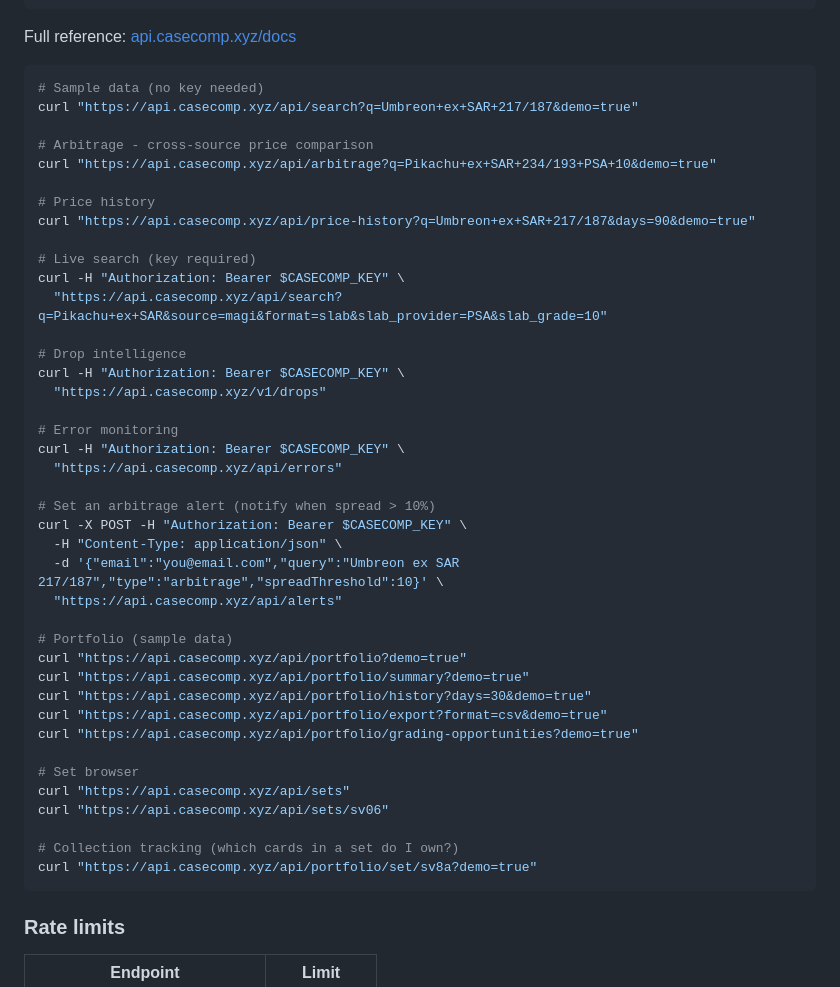
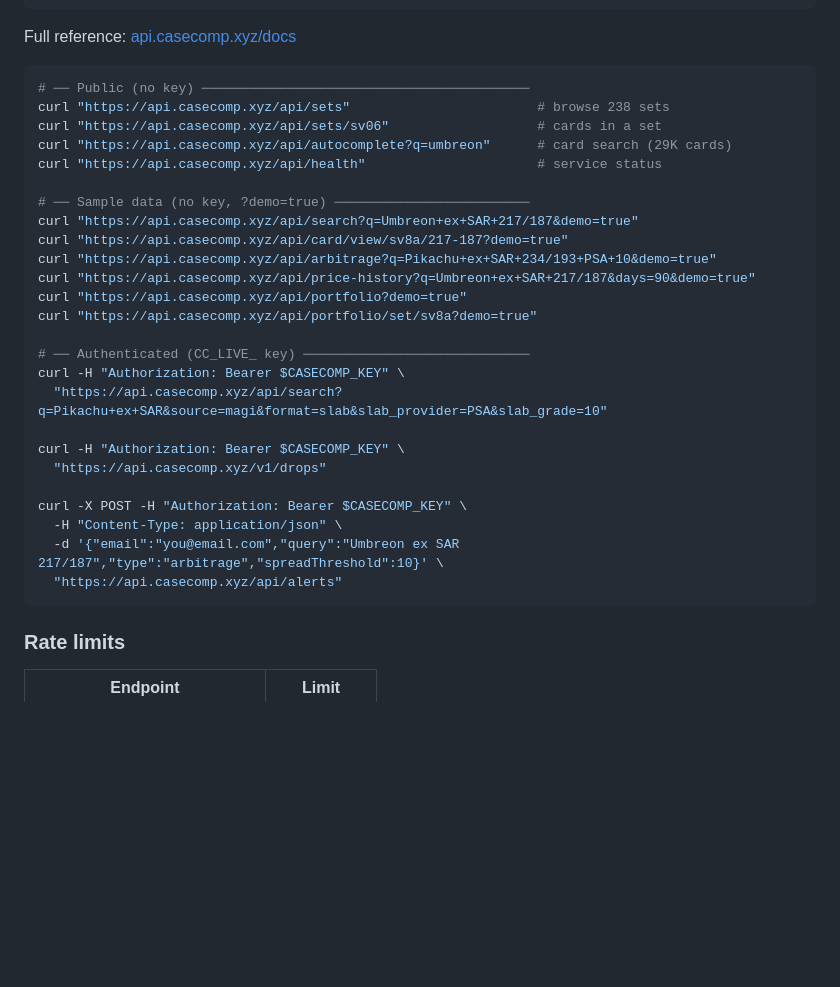
Before and after one commit to Pyronewbic/casecomp, a Markdown page: README.md, the part around the change. GitHub-like rendering; blank space fills up the shorter version.

Commit message:
docs: reorganize README API examples into public/sample/auth sections

````diff
--- a/README.md
+++ b/README.md
@@ -78,46 +78,31 @@ All endpoints except health and sample data require a `CC_LIVE_` API key.
 Full reference: [api.casecomp.xyz/docs](https://api.casecomp.xyz/docs)
 
 ```bash
-# Sample data (no key needed)
+# ── Public (no key) ──────────────────────────────────────────
+curl "https://api.casecomp.xyz/api/sets"                        # browse 238 sets
+curl "https://api.casecomp.xyz/api/sets/sv06"                   # cards in a set
+curl "https://api.casecomp.xyz/api/autocomplete?q=umbreon"      # card search (29K cards)
+curl "https://api.casecomp.xyz/api/health"                      # service status
+
+# ── Sample data (no key, ?demo=true) ─────────────────────────
 curl "https://api.casecomp.xyz/api/search?q=Umbreon+ex+SAR+217/187&demo=true"
+curl "https://api.casecomp.xyz/api/card/view/sv8a/217-187?demo=true"
+curl "https://api.casecomp.xyz/api/arbitrage?q=Pikachu+ex+SAR+234/193+PSA+10&demo=true"
+curl "https://api.casecomp.xyz/api/price-history?q=Umbreon+ex+SAR+217/187&days=90&demo=true"
+curl "https://api.casecomp.xyz/api/portfolio?demo=true"
+curl "https://api.casecomp.xyz/api/portfolio/set/sv8a?demo=true"
 
-# Arbitrage - cross-source price comparison
-curl "https://api.casecomp.xyz/api/arbitrage?q=Pikachu+ex+SAR+234/193+PSA+10&demo=true"
-
-# Price history
-curl "https://api.casecomp.xyz/api/price-history?q=Umbreon+ex+SAR+217/187&days=90&demo=true"
-
-# Live search (key required)
+# ── Authenticated (CC_LIVE_ key) ─────────────────────────────
 curl -H "Authorization: Bearer $CASECOMP_KEY" \
   "https://api.casecomp.xyz/api/search?q=Pikachu+ex+SAR&source=magi&format=slab&slab_provider=PSA&slab_grade=10"
 
-# Drop intelligence
 curl -H "Authorization: Bearer $CASECOMP_KEY" \
   "https://api.casecomp.xyz/v1/drops"
 
-# Error monitoring
-curl -H "Authorization: Bearer $CASECOMP_KEY" \
-  "https://api.casecomp.xyz/api/errors"
-
-# Set an arbitrage alert (notify when spread > 10%)
 curl -X POST -H "Authorization: Bearer $CASECOMP_KEY" \
   -H "Content-Type: application/json" \
   -d '{"email":"you@email.com","query":"Umbreon ex SAR 217/187","type":"arbitrage","spreadThreshold":10}' \
   "https://api.casecomp.xyz/api/alerts"
-
-# Portfolio (sample data)
-curl "https://api.casecomp.xyz/api/portfolio?demo=true"
-curl "https://api.casecomp.xyz/api/portfolio/summary?demo=true"
-curl "https://api.casecomp.xyz/api/portfolio/history?days=30&demo=true"
-curl "https://api.casecomp.xyz/api/portfolio/export?format=csv&demo=true"
-curl "https://api.casecomp.xyz/api/portfolio/grading-opportunities?demo=true"
-
-# Set browser
-curl "https://api.casecomp.xyz/api/sets"
-curl "https://api.casecomp.xyz/api/sets/sv06"
-
-# Collection tracking (which cards in a set do I own?)
-curl "https://api.casecomp.xyz/api/portfolio/set/sv8a?demo=true"
 ```
 
 ### Rate limits
````
